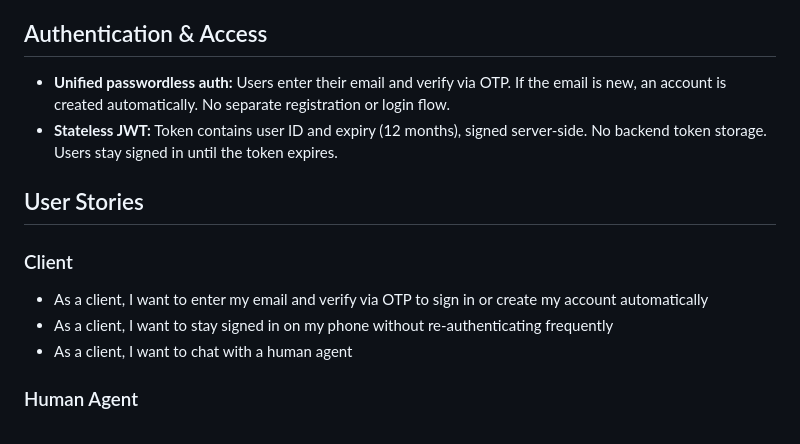
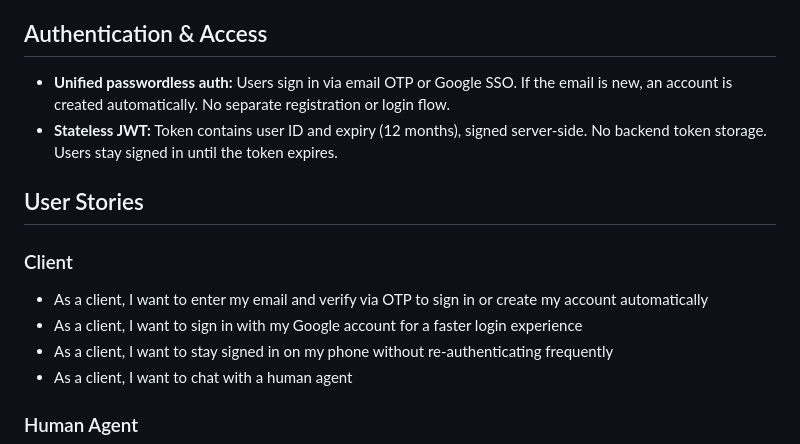
Before and after one commit to superopengl/furnigo, a Markdown page: docs/requirements.md, the part around the change. Drawn GitHub-style.

```diff
--- a/docs/requirements.md
+++ b/docs/requirements.md
@@ -56,13 +56,14 @@ The core UX is a WeChat-style group chat chat per order/inquiry:
 
 ## Authentication & Access
 
-- **Unified passwordless auth:** Users enter their email and verify via OTP. If the email is new, an account is created automatically. No separate registration or login flow.
+- **Unified passwordless auth:** Users sign in via email OTP or Google SSO. If the email is new, an account is created automatically. No separate registration or login flow.
 - **Stateless JWT:** Token contains user ID and expiry (12 months), signed server-side. No backend token storage. Users stay signed in until the token expires.
 
 ## User Stories
 
 ### Client
 - As a client, I want to enter my email and verify via OTP to sign in or create my account automatically
+- As a client, I want to sign in with my Google account for a faster login experience
 - As a client, I want to stay signed in on my phone without re-authenticating frequently
 - As a client, I want to chat with a human agent
 
```
Also changed, not shown: docs/architecture.md (+2 -2 lines), docs/tech-stack.md (+1 -0 lines).
